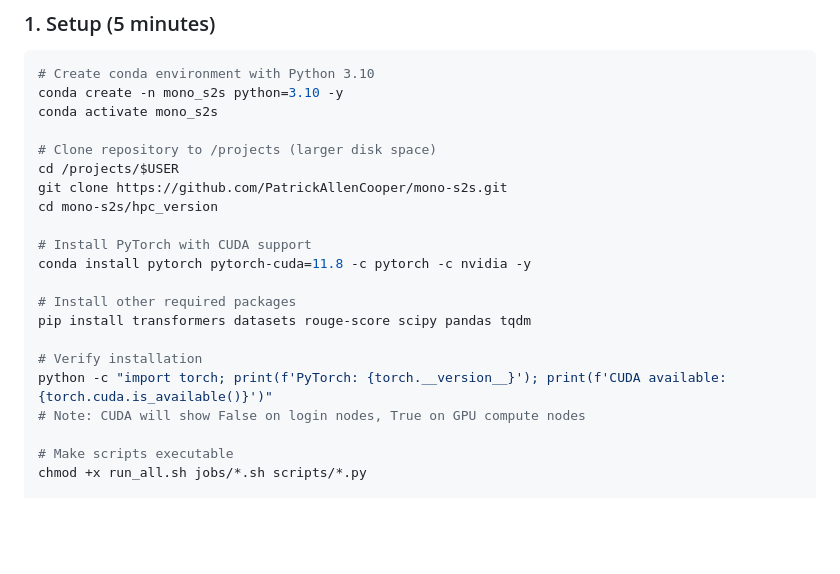
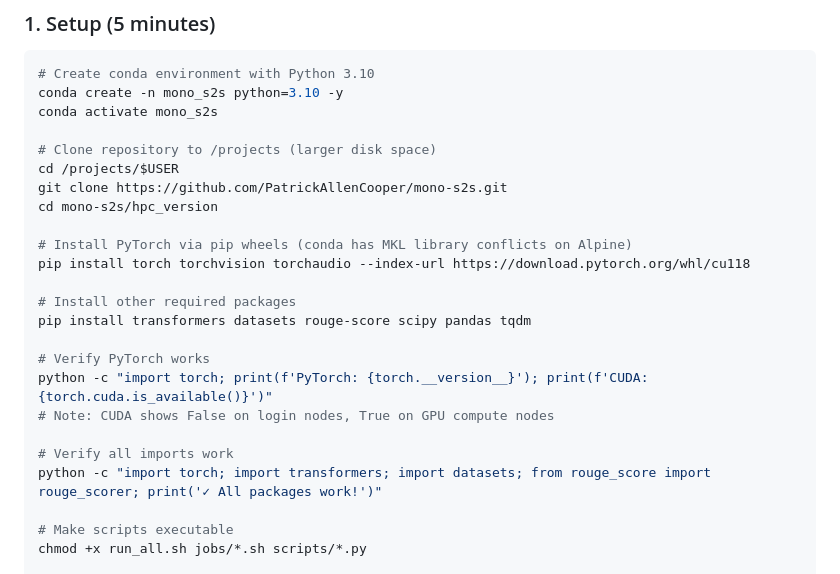
Before and after one commit to PatrickAllenCooper/mono-s2s, a Markdown page: hpc_version/README.md, the part around the change. GitHub-like rendering; blank space fills up the shorter version.

```diff
--- a/hpc_version/README.md
+++ b/hpc_version/README.md
@@ -74,15 +74,18 @@ cd /projects/$USER
 git clone https://github.com/PatrickAllenCooper/mono-s2s.git
 cd mono-s2s/hpc_version
 
-# Install PyTorch with CUDA support
-conda install pytorch pytorch-cuda=11.8 -c pytorch -c nvidia -y
+# Install PyTorch via pip wheels (conda has MKL library conflicts on Alpine)
+pip install torch torchvision torchaudio --index-url https://download.pytorch.org/whl/cu118
 
 # Install other required packages
 pip install transformers datasets rouge-score scipy pandas tqdm
 
-# Verify installation
-python -c "import torch; print(f'PyTorch: {torch.__version__}'); print(f'CUDA available: {torch.cuda.is_available()}')"
-# Note: CUDA will show False on login nodes, True on GPU compute nodes
+# Verify PyTorch works
+python -c "import torch; print(f'PyTorch: {torch.__version__}'); print(f'CUDA: {torch.cuda.is_available()}')"
+# Note: CUDA shows False on login nodes, True on GPU compute nodes
+
+# Verify all imports work
+python -c "import torch; import transformers; import datasets; from rouge_score import rouge_scorer; print('✓ All packages work!')"
 
 # Make scripts executable
 chmod +x run_all.sh jobs/*.sh scripts/*.py
```
Also changed, not shown: hpc_version/README_SETUP.md (+17 -7 lines).
